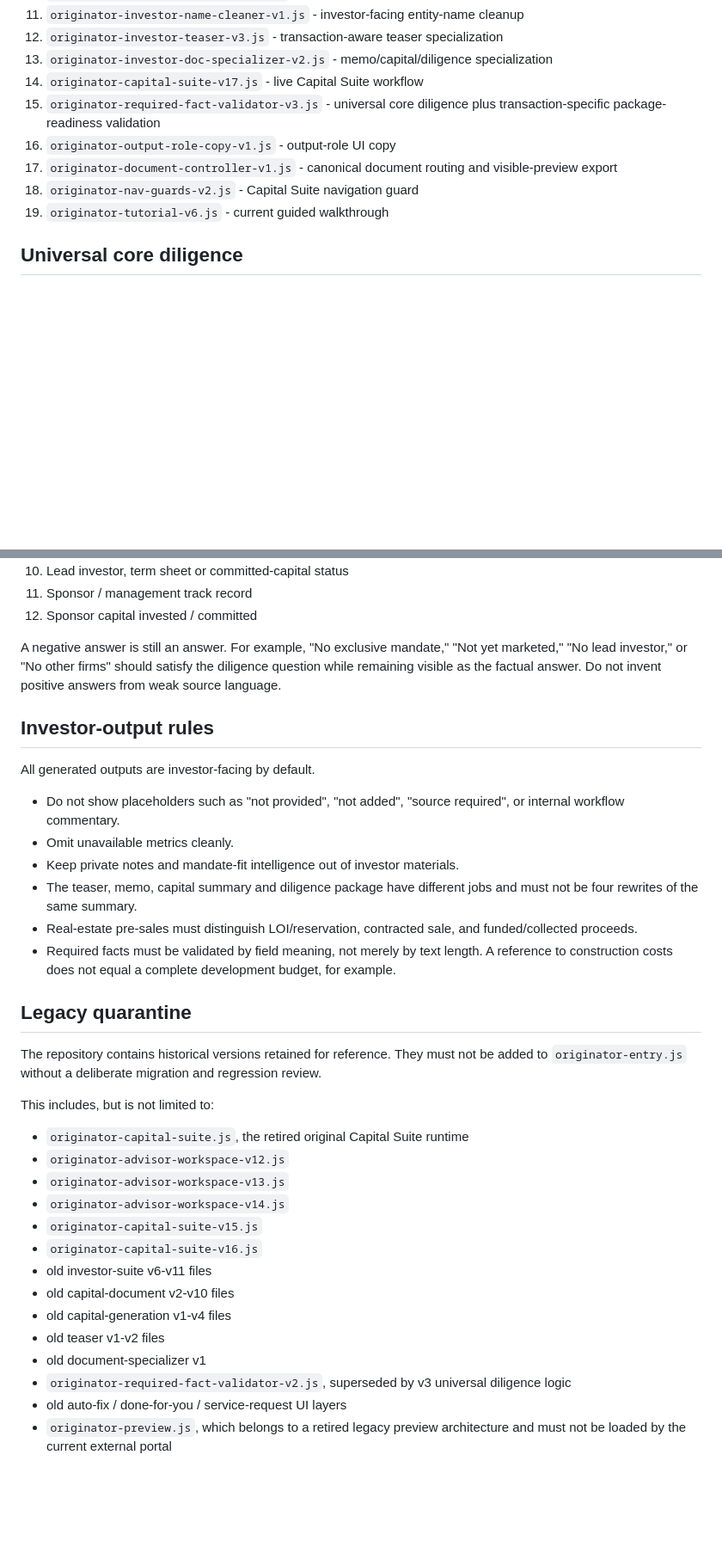
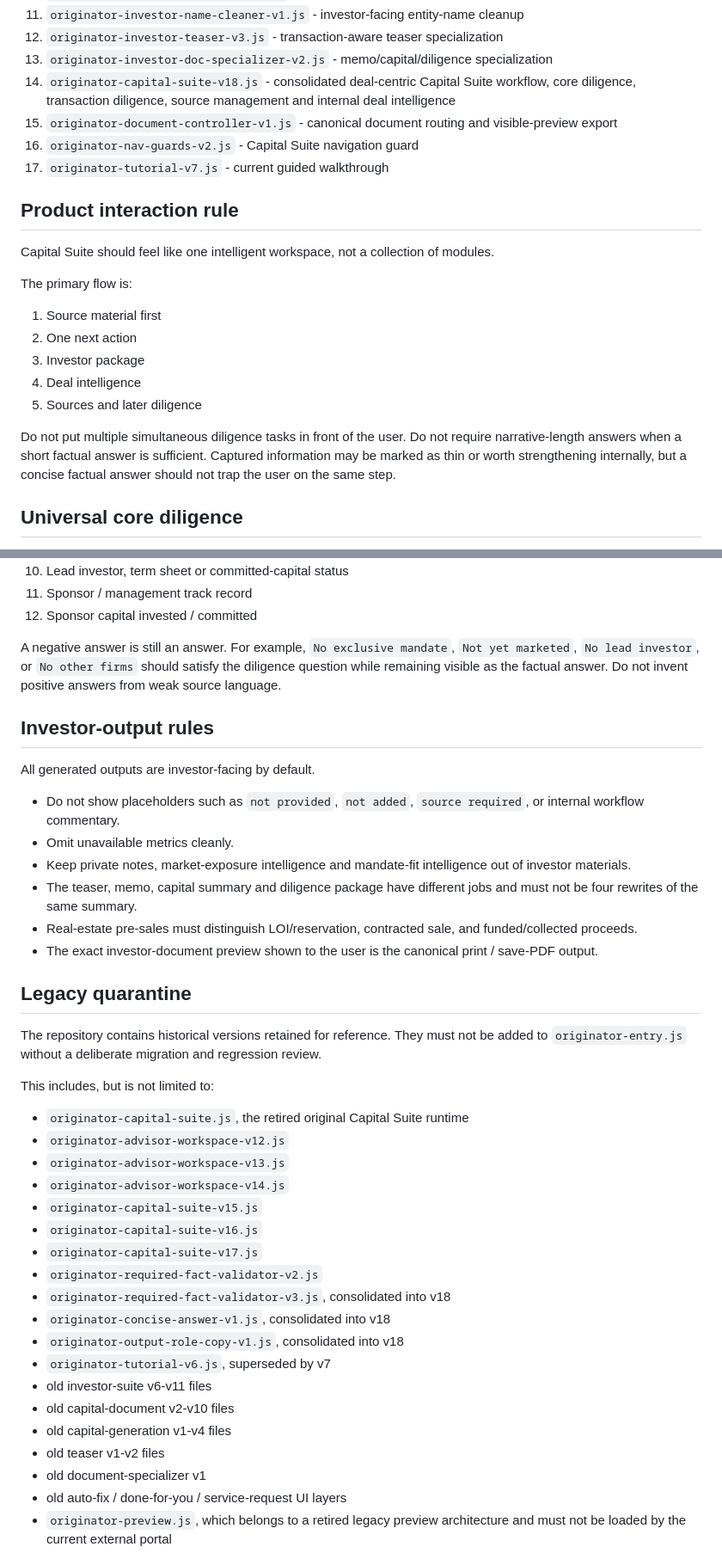
Before and after one commit to chasehamby123/outerhaven-dashboard, a Markdown page: ORIGINATOR_PRODUCTION_MANIFEST.md, 2 parts joined by grey strips. Shown at 86% size. Rendered like a GitHub page; blank space fills up the shorter version.

Commit message:
Promote consolidated Capital Suite v18 in production manifest

```diff
--- a/ORIGINATOR_PRODUCTION_MANIFEST.md
+++ b/ORIGINATOR_PRODUCTION_MANIFEST.md
@@ -30,12 +30,24 @@ Current portal layers:
 11. `originator-investor-name-cleaner-v1.js` - investor-facing entity-name cleanup
 12. `originator-investor-teaser-v3.js` - transaction-aware teaser specialization
 13. `originator-investor-doc-specializer-v2.js` - memo/capital/diligence specialization
-14. `originator-capital-suite-v17.js` - live Capital Suite workflow
-15. `originator-required-fact-validator-v3.js` - universal core diligence plus transaction-specific package-readiness validation
-16. `originator-output-role-copy-v1.js` - output-role UI copy
-17. `originator-document-controller-v1.js` - canonical document routing and visible-preview export
-18. `originator-nav-guards-v2.js` - Capital Suite navigation guard
-19. `originator-tutorial-v6.js` - current guided walkthrough
+14. `originator-capital-suite-v18.js` - consolidated deal-centric Capital Suite workflow, core diligence, transaction diligence, source management and internal deal intelligence
+15. `originator-document-controller-v1.js` - canonical document routing and visible-preview export
+16. `originator-nav-guards-v2.js` - Capital Suite navigation guard
+17. `originator-tutorial-v7.js` - current guided walkthrough
+
+## Product interaction rule
+
+Capital Suite should feel like one intelligent workspace, not a collection of modules.
+
+The primary flow is:
+
+1. Source material first
+2. One next action
+3. Investor package
+4. Deal intelligence
+5. Sources and later diligence
+
+Do not put multiple simultaneous diligence tasks in front of the user. Do not require narrative-length answers when a short factual answer is sufficient. Captured information may be marked as thin or worth strengthening internally, but a concise factual answer should not trap the user on the same step.
 
 ## Universal core diligence
 
@@ -54,18 +66,18 @@ Every deal must have the following twelve diligence questions addressed. Capital
 11. Sponsor / management track record
 12. Sponsor capital invested / committed
 
-A negative answer is still an answer. For example, "No exclusive mandate," "Not yet marketed," "No lead investor," or "No other firms" should satisfy the diligence question while remaining visible as the factual answer. Do not invent positive answers from weak source language.
+A negative answer is still an answer. For example, `No exclusive mandate`, `Not yet marketed`, `No lead investor`, or `No other firms` should satisfy the diligence question while remaining visible as the factual answer. Do not invent positive answers from weak source language.
 
 ## Investor-output rules
 
 All generated outputs are investor-facing by default.
 
-- Do not show placeholders such as "not provided", "not added", "source required", or internal workflow commentary.
+- Do not show placeholders such as `not provided`, `not added`, `source required`, or internal workflow commentary.
 - Omit unavailable metrics cleanly.
-- Keep private notes and mandate-fit intelligence out of investor materials.
+- Keep private notes, market-exposure intelligence and mandate-fit intelligence out of investor materials.
 - The teaser, memo, capital summary and diligence package have different jobs and must not be four rewrites of the same summary.
 - Real-estate pre-sales must distinguish LOI/reservation, contracted sale, and funded/collected proceeds.
-- Required facts must be validated by field meaning, not merely by text length. A reference to construction costs does not equal a complete development budget, for example.
+- The exact investor-document preview shown to the user is the canonical print / save-PDF output.
 
 ## Legacy quarantine
 
@@ -79,12 +91,17 @@ This includes, but is not limited to:
 - `originator-advisor-workspace-v14.js`
 - `originator-capital-suite-v15.js`
 - `originator-capital-suite-v16.js`
+- `originator-capital-suite-v17.js`
+- `originator-required-fact-validator-v2.js`
+- `originator-required-fact-validator-v3.js`, consolidated into v18
+- `originator-concise-answer-v1.js`, consolidated into v18
+- `originator-output-role-copy-v1.js`, consolidated into v18
+- `originator-tutorial-v6.js`, superseded by v7
 - old investor-suite v6-v11 files
 - old capital-document v2-v10 files
 - old capital-generation v1-v4 files
 - old teaser v1-v2 files
 - old document-specializer v1
-- `originator-required-fact-validator-v2.js`, superseded by v3 universal diligence logic
 - old auto-fix / done-for-you / service-request UI layers
 - `originator-preview.js`, which belongs to a retired legacy preview architecture and must not be loaded by the current external portal
 
```
